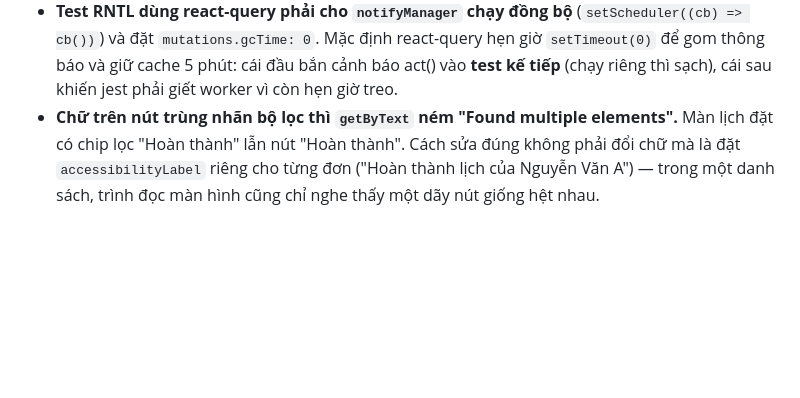
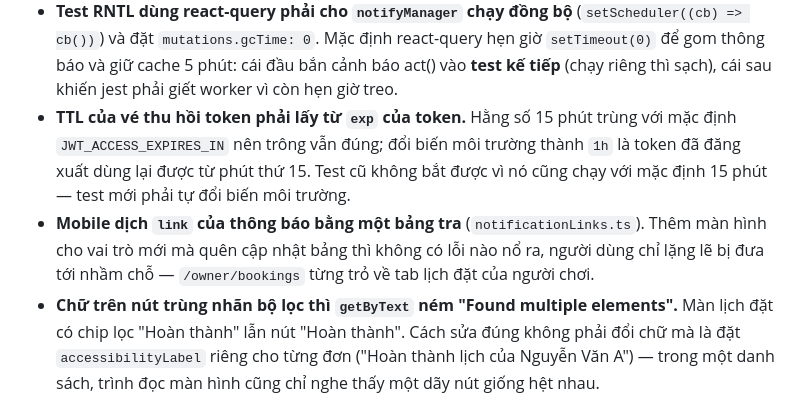
Before and after one commit to locphamxuan/Football-Community-Platform, a Markdown page: memory/PROGRESS.md, the part around the change. Rendered like a GitHub page; blank space fills up the shorter version.

Commit message:
docs: record the token revocation and deep link traps

```diff
--- a/memory/PROGRESS.md
+++ b/memory/PROGRESS.md
@@ -105,6 +105,8 @@ Lộ trình đầy đủ kèm phạm vi và định nghĩa hoàn thành: [`docs/
 - **Sau `fireEvent` trong test RNTL phải `waitFor`.** Không thì test *kế tiếp* trong cùng file mới hỏng, kèm cảnh báo "overlapping act()" rất khó lần ra.
 - **Mongoose ghi đè cả cụm khi cập nhật object lồng nhau.** `findByIdAndUpdate(id, { notifications: { push: false } })` xoá luôn các trường anh em trong `notifications`; đọc lại thấy giá trị mặc định nên nhìn qua tưởng vẫn đúng. Phải ghi bằng đường dẫn có dấu chấm.
 - **Test RNTL dùng react-query phải cho `notifyManager` chạy đồng bộ** (`setScheduler((cb) => cb())`) và đặt `mutations.gcTime: 0`. Mặc định react-query hẹn giờ `setTimeout(0)` để gom thông báo và giữ cache 5 phút: cái đầu bắn cảnh báo act() vào **test kế tiếp** (chạy riêng thì sạch), cái sau khiến jest phải giết worker vì còn hẹn giờ treo.
+- **TTL của vé thu hồi token phải lấy từ `exp` của token.** Hằng số 15 phút trùng với mặc định `JWT_ACCESS_EXPIRES_IN` nên trông vẫn đúng; đổi biến môi trường thành `1h` là token đã đăng xuất dùng lại được từ phút thứ 15. Test cũ không bắt được vì nó cũng chạy với mặc định 15 phút — test mới phải tự đổi biến môi trường.
+- **Mobile dịch `link` của thông báo bằng một bảng tra** (`notificationLinks.ts`). Thêm màn hình cho vai trò mới mà quên cập nhật bảng thì không có lỗi nào nổ ra, người dùng chỉ lặng lẽ bị đưa tới nhầm chỗ — `/owner/bookings` từng trỏ về tab lịch đặt của người chơi.
 - **Chữ trên nút trùng nhãn bộ lọc thì `getByText` ném "Found multiple elements".** Màn lịch đặt có chip lọc "Hoàn thành" lẫn nút "Hoàn thành". Cách sửa đúng không phải đổi chữ mà là đặt `accessibilityLabel` riêng cho từng đơn ("Hoàn thành lịch của Nguyễn Văn A") — trong một danh sách, trình đọc màn hình cũng chỉ nghe thấy một dãy nút giống hệt nhau.
 - **jsdom không có `PointerEvent`**, mà Base UI dựng nó trong handler click của Switch. Thiếu polyfill trong `vitest.setup.ts` thì `onCheckedChange` im lặng không chạy và lỗi nổ ngoài stack của test.
 - **Jest backend đặt `maxWorkers: 2`.** Để jest tự chọn theo số nhân CPU thì worker bị giết vì hết RAM ("JavaScript heap out of memory").
```
Also changed, not shown: docs/02-kien-truc.md (+8 -1 lines).
